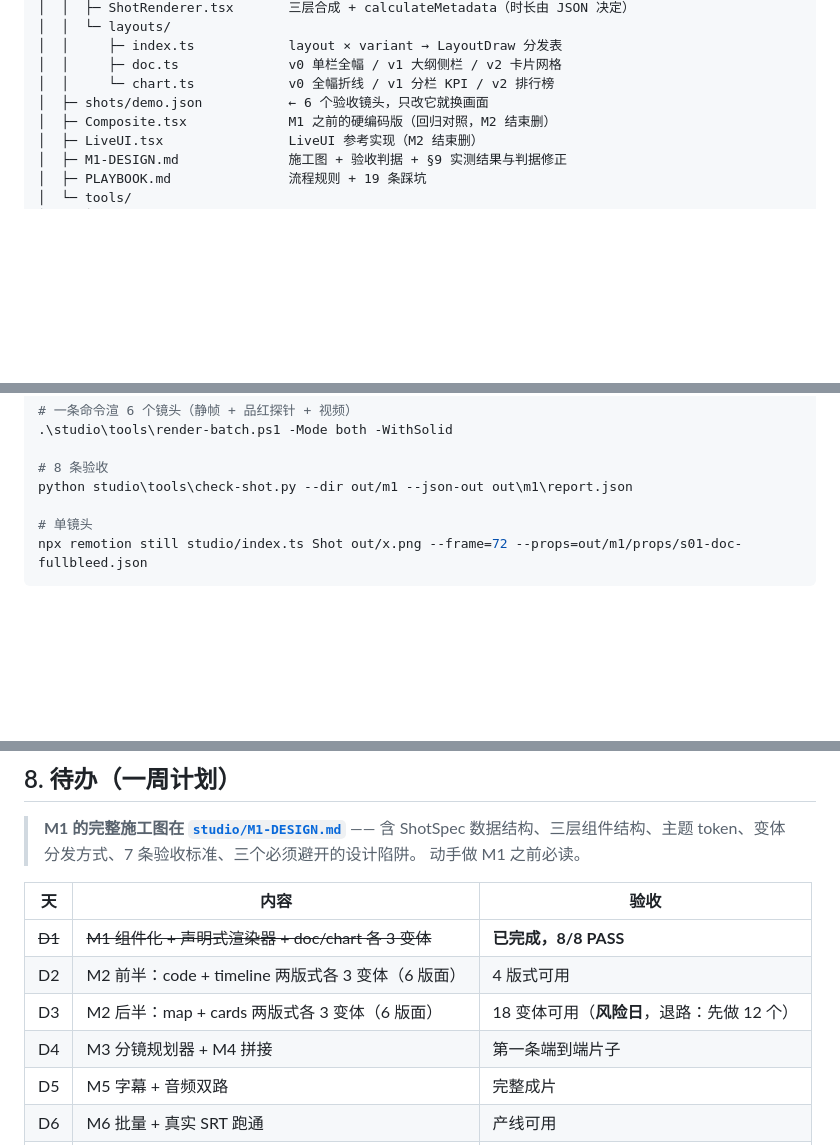
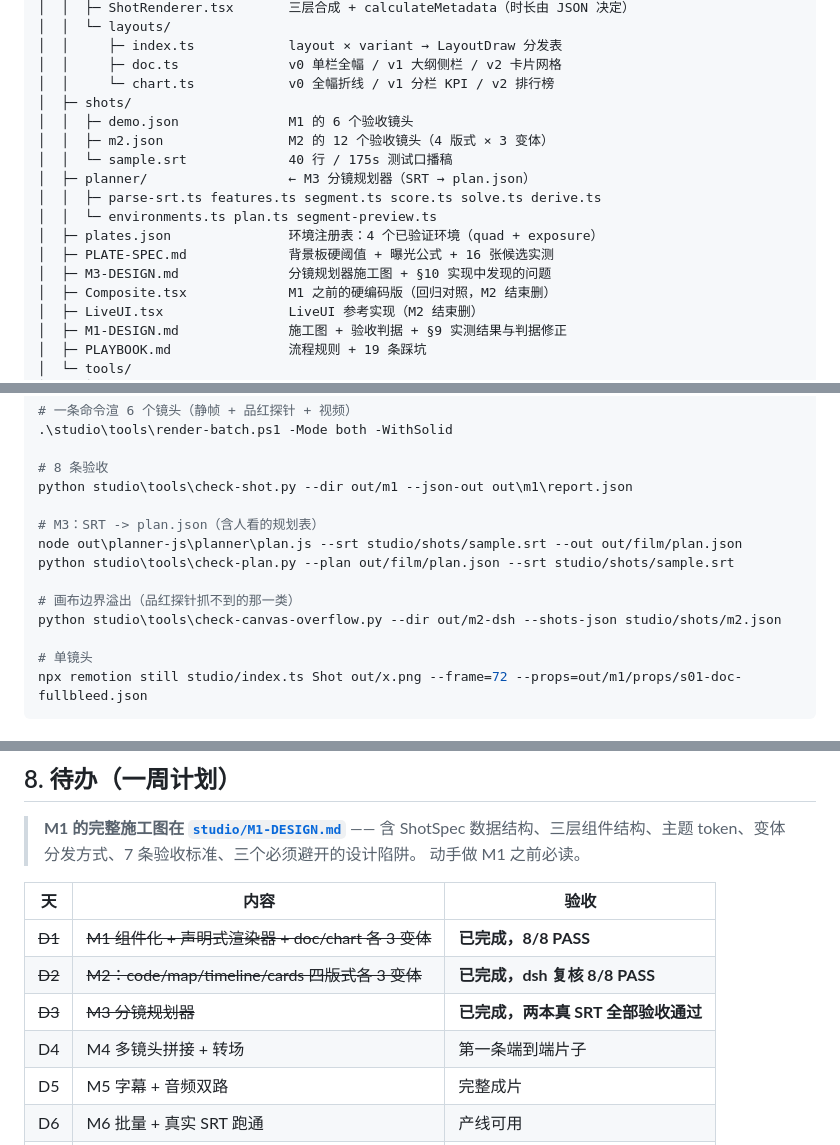
Before and after one commit to xuderu9/motion-lab, a Markdown page: HANDOFF.md, 3 parts joined by grey strips. Drawn GitHub-style; blank space fills up the shorter version.

Commit message:
[dsh] HANDOFF 更新：M2 复核 8/8、M3 规划器完成；补 M3 与 plates 的跑法

```diff
--- a/HANDOFF.md
+++ b/HANDOFF.md
@@ -72,7 +72,16 @@ motion-lab/
 │  │     ├─ index.ts            layout × variant → LayoutDraw 分发表
 │  │     ├─ doc.ts              v0 单栏全幅 / v1 大纲侧栏 / v2 卡片网格
 │  │     └─ chart.ts            v0 全幅折线 / v1 分栏 KPI / v2 排行榜
-│  ├─ shots/demo.json           ← 6 个验收镜头，只改它就换画面
+│  ├─ shots/
+│  │  ├─ demo.json              M1 的 6 个验收镜头
+│  │  ├─ m2.json                M2 的 12 个验收镜头（4 版式 × 3 变体）
+│  │  └─ sample.srt             40 行 / 175s 测试口播稿
+│  ├─ planner/                  ← M3 分镜规划器（SRT → plan.json）
+│  │  ├─ parse-srt.ts features.ts segment.ts score.ts solve.ts derive.ts
+│  │  └─ environments.ts plan.ts segment-preview.ts
+│  ├─ plates.json               环境注册表：4 个已验证环境（quad + exposure）
+│  ├─ PLATE-SPEC.md             背景板硬阈值 + 曝光公式 + 16 张候选实测
+│  ├─ M3-DESIGN.md              分镜规划器施工图 + §10 实现中发现的问题
 │  ├─ Composite.tsx             M1 之前的硬编码版（回归对照，M2 结束删）
 │  ├─ LiveUI.tsx                LiveUI 参考实现（M2 结束删）
 │  ├─ M1-DESIGN.md              施工图 + 验收判据 + §9 实测结果与判据修正
@@ -94,6 +103,13 @@ motion-lab/
 
 # 8 条验收
 python studio\tools\check-shot.py --dir out/m1 --json-out out\m1\report.json
+
+# M3：SRT -> plan.json（含人看的规划表）
+node out\planner-js\planner\plan.js --srt studio/shots/sample.srt --out out/film/plan.json
+python studio\tools\check-plan.py --plan out/film/plan.json --srt studio/shots/sample.srt
+
+# 画布边界溢出（品红探针抓不到的那一类）
+python studio\tools\check-canvas-overflow.py --dir out/m2-dsh --shots-json studio/shots/m2.json
 
 # 单镜头
 npx remotion still studio/index.ts Shot out/x.png --frame=72 --props=out/m1/props/s01-doc-fullbleed.json
@@ -134,9 +150,9 @@ npx remotion still studio/index.ts Shot out/x.png --frame=72 --props=out/m1/prop
 | 天 | 内容 | 验收 |
 |---|---|---|
 | ~~D1~~ | ~~M1 组件化 + 声明式渲染器 + doc/chart 各 3 变体~~ | **已完成，8/8 PASS** |
-| D2 | M2 前半：code + timeline 两版式各 3 变体（6 版面） | 4 版式可用 |
-| D3 | M2 后半：map + cards 两版式各 3 变体（6 版面） | 18 变体可用（**风险日**，退路：先做 12 个） |
-| D4 | M3 分镜规划器 + M4 拼接 | 第一条端到端片子 |
+| ~~D2~~ | ~~M2：code/map/timeline/cards 四版式各 3 变体~~ | **已完成，dsh 复核 8/8 PASS** |
+| ~~D3~~ | ~~M3 分镜规划器~~ | **已完成，两本真 SRT 全部验收通过** |
+| D4 | M4 多镜头拼接 + 转场 | 第一条端到端片子 |
 | D5 | M5 字幕 + 音频双路 | 完整成片 |
 | D6 | M6 批量 + 真实 SRT 跑通 | 产线可用 |
 | D7 | 缓冲 | 交付 |
```
